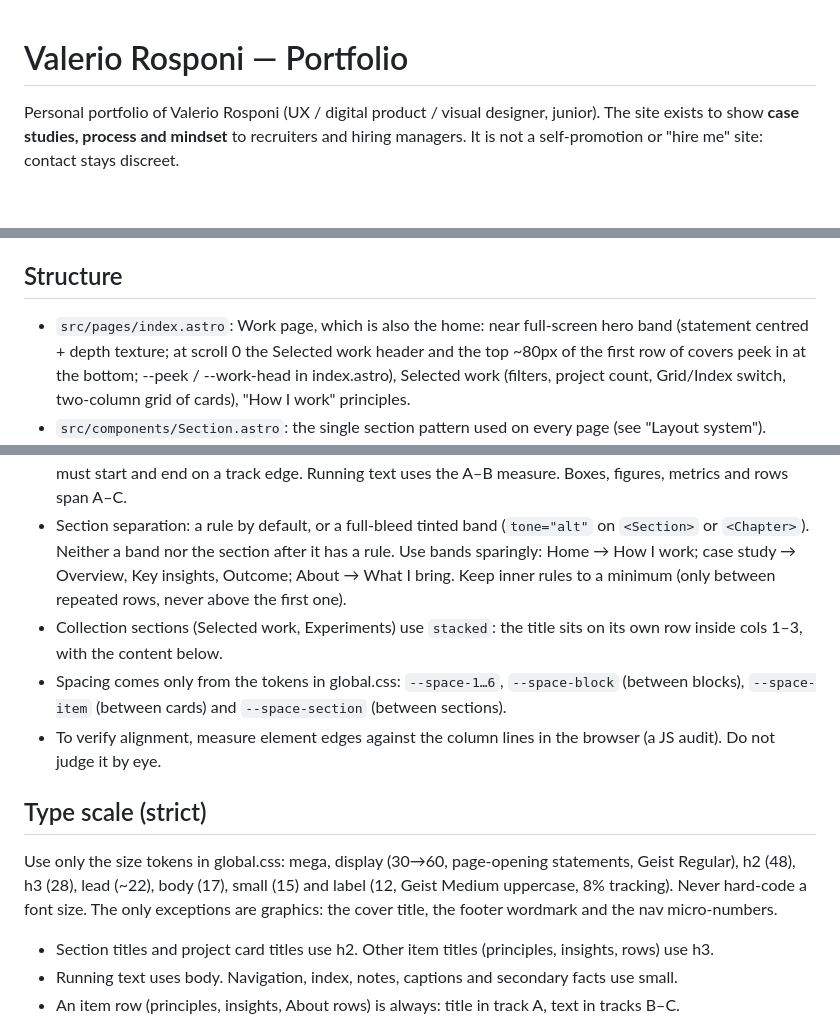
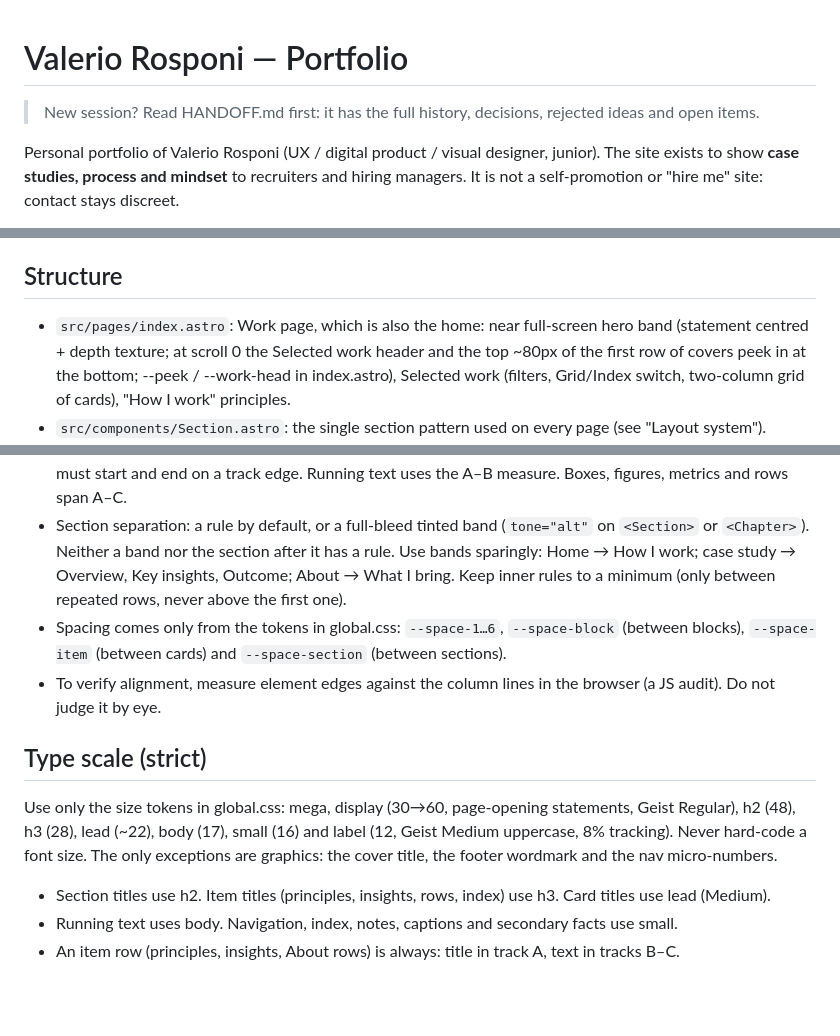
Before and after one commit to rosponiv-star/uxportfolio-main, a Markdown page: CLAUDE.md, 3 parts joined by grey strips. Rendered like a GitHub page; blank space fills up the shorter version.

Commit message:
Add HANDOFF.md for the next session; fix stale lines in CLAUDE.md
Co-Authored-By: Claude Opus 5.5 <noreply@anthropic.com>

```diff
--- a/CLAUDE.md
+++ b/CLAUDE.md
@@ -1,4 +1,6 @@
 # Valerio Rosponi — Portfolio
+
+> New session? Read HANDOFF.md first: it has the full history, decisions, rejected ideas and open items.
 
 Personal portfolio of Valerio Rosponi (UX / digital product / visual designer, junior).
 The site exists to show **case studies, process and mindset** to recruiters and hiring
@@ -18,7 +20,7 @@ all site copy is in **English**.
 
 ## Structure
 
-- `src/pages/index.astro`: Work page, which is also the home: near full-screen hero band (statement centred + depth texture; at scroll 0 the Selected work header and the top ~80px of the first row of covers peek in at the bottom; --peek / --work-head in index.astro), Selected work (filters, project count,
+- `src/pages/index.astro`: Work page, which is also the home: near full-screen hero band (statement centred + depth texture; at scroll 0 the Selected work header and the top ~80px of the first row of covers peek in at the bottom; --peek / --work-head in index.astro), Selected work (filters,
   Grid/Index switch, two-column grid of cards), "How I work" principles.
 - `src/components/Section.astro`: the single section pattern used on every page (see "Layout system").
 - `src/pages/work/[slug].astro`: case study template. After Overview comes `components/PhoneScroll.astro`: a sticky
@@ -66,8 +68,6 @@ and use `cover.video`.
   `<Chapter>`). Neither a band nor the section after it has a rule. Use bands sparingly: Home → How I
   work; case study → Overview, Key insights, Outcome; About → What I bring. Keep inner rules to a
   minimum (only between repeated rows, never above the first one).
-- Collection sections (Selected work, Experiments) use `stacked`: the title sits on its own row inside
-  cols 1–3, with the content below.
 - Spacing comes only from the tokens in global.css: `--space-1…6`, `--space-block` (between blocks),
   `--space-item` (between cards) and `--space-section` (between sections).
 - To verify alignment, measure element edges against the column lines in the browser (a JS audit).
@@ -75,11 +75,11 @@ and use `cover.video`.
 
 ## Type scale (strict)
 
-Use only the size tokens in global.css: mega, display (30→60, page-opening statements, Geist Regular), h2 (48), h3 (28), lead (~22), body (17), small (15)
+Use only the size tokens in global.css: mega, display (30→60, page-opening statements, Geist Regular), h2 (48), h3 (28), lead (~22), body (17), small (16)
 and label (12, Geist Medium uppercase, 8% tracking). Never hard-code a font size. The only exceptions are graphics: the cover
 title, the footer wordmark and the nav micro-numbers.
 
-- Section titles and project card titles use h2. Other item titles (principles, insights, rows) use h3.
+- Section titles use h2. Item titles (principles, insights, rows, index) use h3. Card titles use lead (Medium).
 - Running text uses body. Navigation, index, notes, captions and secondary facts use small.
 - An item row (principles, insights, About rows) is always: title in track A, text in tracks B–C.
 
```
Also changed, not shown: HANDOFF.md (added, +347 -0 lines).
